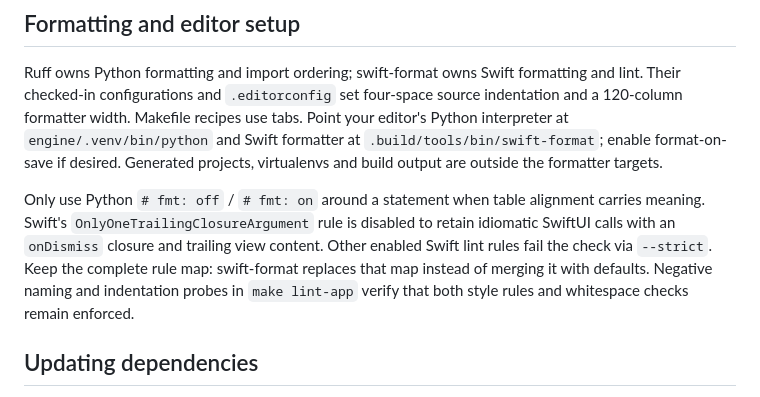
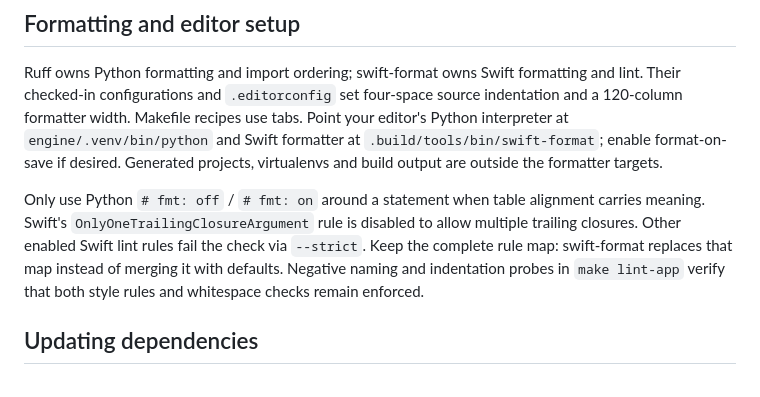
Before and after one commit to pistelak/lyrebird, a Markdown page: CONTRIBUTING.md, the part around the change. Drawn GitHub-style.

Commit message:
docs: the app is AppKit
`AGENTS.md` still introduced `menubar/` as a SwiftUI app, and CONTRIBUTING kept a
formatter note about a SwiftUI call shape that no longer appears in this tree.

Co-Authored-By: Claude Opus 5

```diff
--- a/CONTRIBUTING.md
+++ b/CONTRIBUTING.md
@@ -69,10 +69,9 @@ format-on-save if desired. Generated projects, virtualenvs and build output are
 formatter targets.
 
 Only use Python `# fmt: off` / `# fmt: on` around a statement when table alignment carries
-meaning. Swift's `OnlyOneTrailingClosureArgument` rule is disabled to retain idiomatic SwiftUI
-calls with an `onDismiss` closure and trailing view content. Other enabled Swift lint rules
-fail the check via `--strict`. Keep the complete rule map: swift-format replaces that map
-instead of merging it with defaults. Negative naming and indentation probes in `make lint-app`
+meaning. Swift's `OnlyOneTrailingClosureArgument` rule is disabled to allow multiple trailing
+closures. Other enabled Swift lint rules fail the check via `--strict`. Keep the complete rule map:
+swift-format replaces that map instead of merging it with defaults. Negative naming and indentation probes in `make lint-app`
 verify that both style rules and whitespace checks remain enforced.
 
 ## Updating dependencies
```
Also changed, not shown: AGENTS.md (+1 -1 lines).
